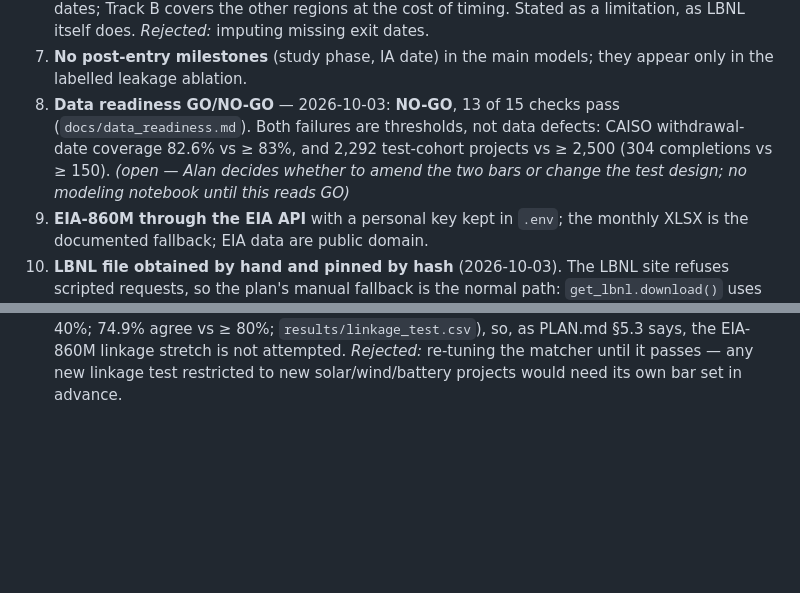
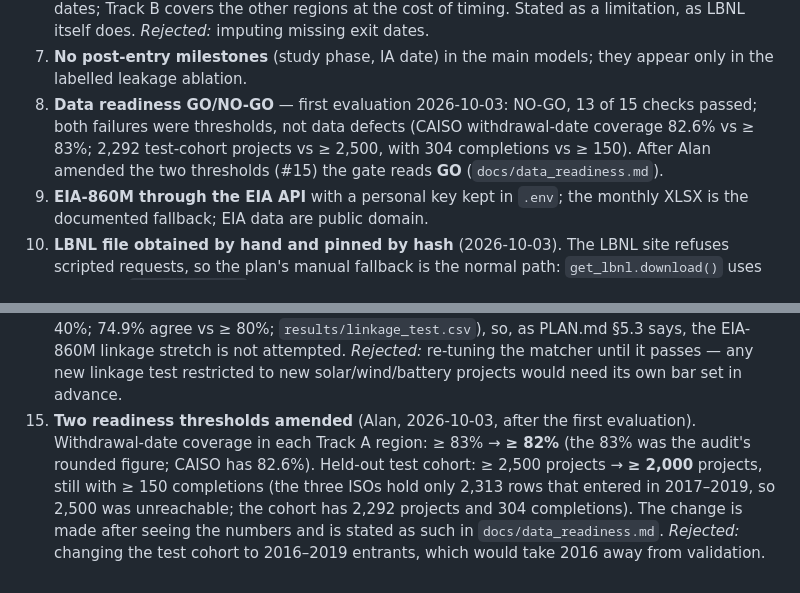
Before and after one commit to alanmossinger/Capstone, a Markdown page: docs/decisions.md, 2 parts joined by grey strips. Drawn GitHub-style; blank space fills up the shorter version.

Commit message:
Amend two readiness thresholds (decision #15); gate reads GO
Withdrawal-date coverage >= 82% (was 83%, the audit's rounded value) and
held-out test cohort >= 2,000 projects (was 2,500, unreachable with 2,313
Track A rows entering 2017-2019). Notebook 01 re-run; 15 of 15 checks pass.

```diff
--- a/docs/decisions.md
+++ b/docs/decisions.md
@@ -22,12 +22,11 @@ alternative rejected.
    missing exit dates.
 7. **No post-entry milestones** (study phase, IA date) in the main models;
    they appear only in the labelled leakage ablation.
-8. **Data readiness GO/NO-GO** — 2026-10-03: **NO-GO**, 13 of 15 checks
-   pass (`docs/data_readiness.md`). Both failures are thresholds, not data
-   defects: CAISO withdrawal-date coverage 82.6% vs ≥ 83%, and 2,292
-   test-cohort projects vs ≥ 2,500 (304 completions vs ≥ 150). *(open — Alan
-   decides whether to amend the two bars or change the test design; no
-   modeling notebook until this reads GO)*
+8. **Data readiness GO/NO-GO** — first evaluation 2026-10-03: NO-GO, 13 of
+   15 checks passed; both failures were thresholds, not data defects (CAISO
+   withdrawal-date coverage 82.6% vs ≥ 83%; 2,292 test-cohort projects vs
+   ≥ 2,500, with 304 completions vs ≥ 150). After Alan amended the two
+   thresholds (#15) the gate reads **GO** (`docs/data_readiness.md`).
 9. **EIA-860M through the EIA API** with a personal key kept in `.env`; the
    monthly XLSX is the documented fallback; EIA data are public domain.
 10. **LBNL file obtained by hand and pinned by hash** (2026-10-03). The LBNL
@@ -58,3 +57,12 @@ alternative rejected.
     *Rejected:* re-tuning the matcher until it passes — any new linkage test
     restricted to new solar/wind/battery projects would need its own bar set
     in advance.
+15. **Two readiness thresholds amended** (Alan, 2026-10-03, after the first
+    evaluation). Withdrawal-date coverage in each Track A region: ≥ 83% →
+    **≥ 82%** (the 83% was the audit's rounded figure; CAISO has 82.6%).
+    Held-out test cohort: ≥ 2,500 projects → **≥ 2,000** projects, still with
+    ≥ 150 completions (the three ISOs hold only 2,313 rows that entered in
+    2017–2019, so 2,500 was unreachable; the cohort has 2,292 projects and
+    304 completions). The change is made after seeing the numbers and is
+    stated as such in `docs/data_readiness.md`. *Rejected:* changing the test
+    cohort to 2016–2019 entrants, which would take 2016 away from validation.
```
Also changed, not shown: docs/data_readiness.md (+5 -3 lines), figures/01_get_data/01_10_track_a_sample_flow.png, 4 other files.
